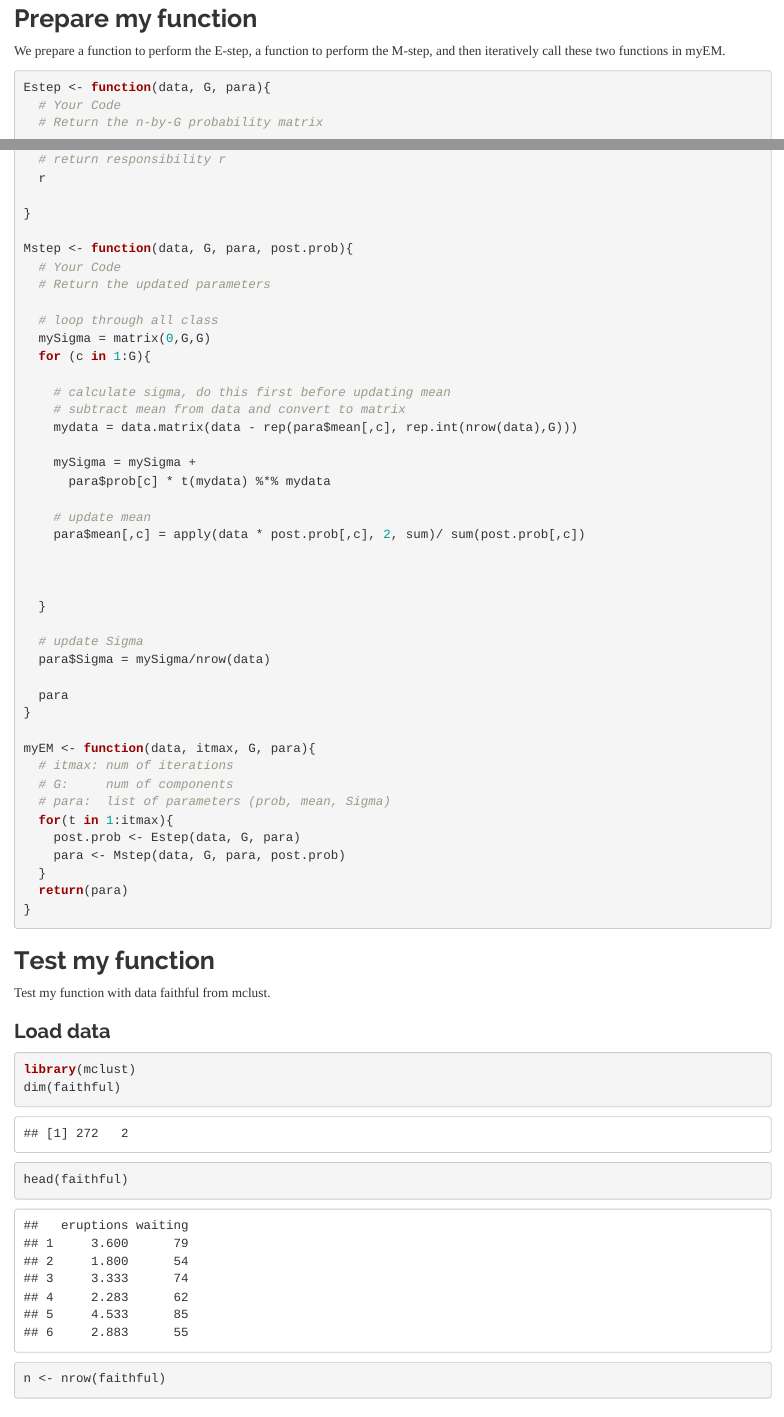
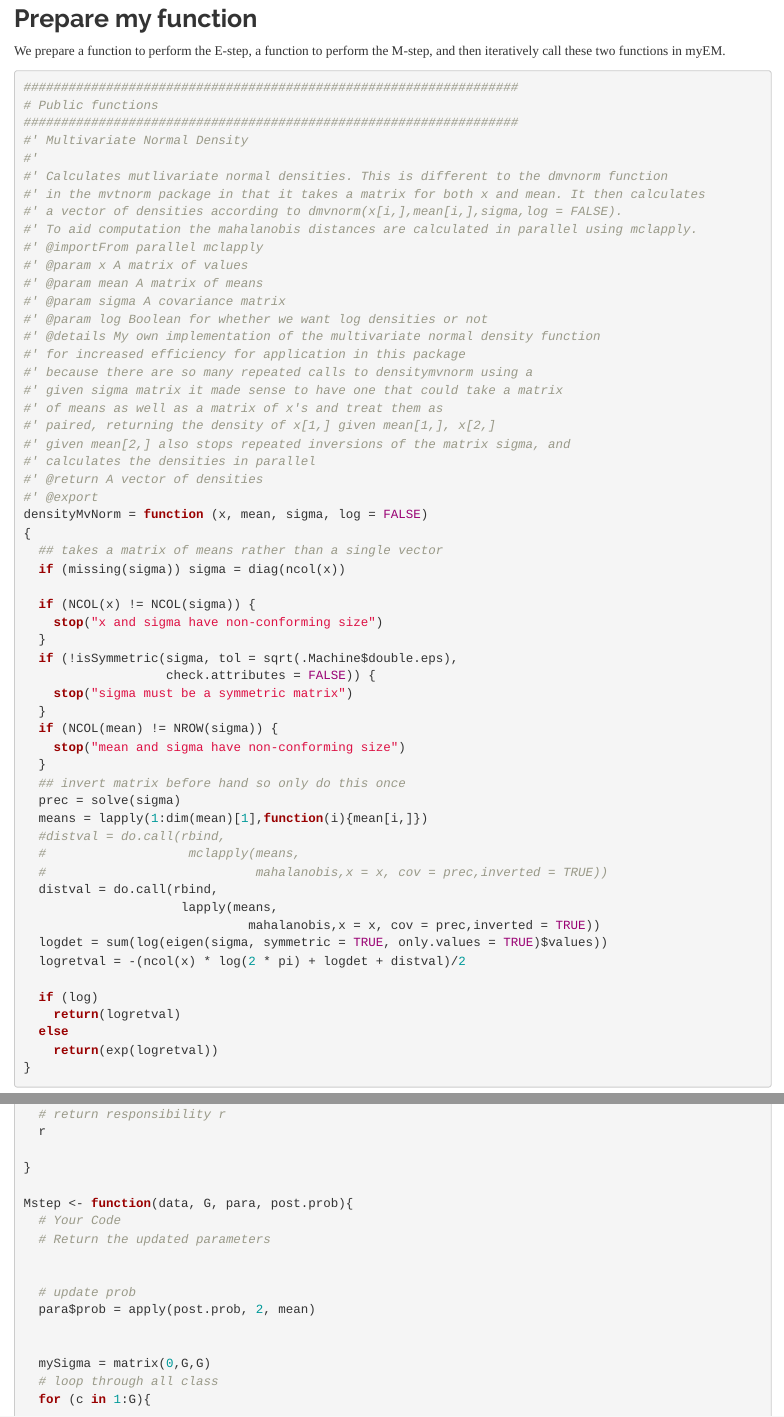
Before and after one commit to smvijaykumar/CS598-PSL, an R Markdown document (Assignment4/Assignment_4_8742_vs24_VijayMatthew.Rmd): the page in a window 1100 px wide, from 590 px down, and a second part further down, joined at a grey line. The pictures show the output file Assignment4/Assignment_4_8742_vs24_VijayMatthew.html that the author committed with the source, opened offline.

Commit message:
Prob is matching now

````diff
--- a/Assignment4/Assignment_4_8742_vs24_VijayMatthew.Rmd
+++ b/Assignment4/Assignment_4_8742_vs24_VijayMatthew.Rmd
@@ -38,9 +38,70 @@ k-th Gaussian component;
 We prepare a function to perform the E-step, a function to perform the M-step, and then iteratively call these two functions in myEM.
 
 
+
 ```{r}
 
+##################################################################
+# Public functions
+##################################################################
+#' Multivariate Normal Density
+#'
+#' Calculates mutlivariate normal densities. This is different to the dmvnorm function
+#' in the mvtnorm package in that it takes a matrix for both x and mean. It then calculates
+#' a vector of densities according to dmvnorm(x[i,],mean[i,],sigma,log = FALSE).
+#' To aid computation the mahalanobis distances are calculated in parallel using mclapply.
+#' @importFrom parallel mclapply
+#' @param x A matrix of values
+#' @param mean A matrix of means
+#' @param sigma A covariance matrix
+#' @param log Boolean for whether we want log densities or not
+#' @details My own implementation of the multivariate normal density function
+#' for increased efficiency for application in this package
+#' because there are so many repeated calls to densitymvnorm using a
+#' given sigma matrix it made sense to have one that could take a matrix
+#' of means as well as a matrix of x's and treat them as
+#' paired, returning the density of x[1,] given mean[1,], x[2,]
+#' given mean[2,] also stops repeated inversions of the matrix sigma, and
+#' calculates the densities in parallel
+#' @return A vector of densities
+#' @export
+densityMvNorm = function (x, mean, sigma, log = FALSE)
+{
+  ## takes a matrix of means rather than a single vector
+  if (missing(sigma)) sigma = diag(ncol(x))
 
+  if (NCOL(x) != NCOL(sigma)) {
+    stop("x and sigma have non-conforming size")
+  }
+  if (!isSymmetric(sigma, tol = sqrt(.Machine$double.eps),
+                   check.attributes = FALSE)) {
+    stop("sigma must be a symmetric matrix")
+  }
+  if (NCOL(mean) != NROW(sigma)) {
+    stop("mean and sigma have non-conforming size")
+  }
+  ## invert matrix before hand so only do this once
+  prec = solve(sigma)
+  means = lapply(1:dim(mean)[1],function(i){mean[i,]})
+  #distval = do.call(rbind,
+  #                   mclapply(means,
+  #                            mahalanobis,x = x, cov = prec,inverted = TRUE))
+  distval = do.call(rbind,
+                     lapply(means,
+                              mahalanobis,x = x, cov = prec,inverted = TRUE))
+  logdet = sum(log(eigen(sigma, symmetric = TRUE, only.values = TRUE)$values))
+  logretval = -(ncol(x) * log(2 * pi) + logdet + distval)/2
+
+  if (log)
+    return(logretval)
+  else
+    return(exp(logretval))
+}
+```
+
+
+
+```{r}
 
 Estep <- function(data, G, para){
   # Your Code
@@ -71,8 +132,11 @@ Mstep <- function(data, G, para, post.prob){
   # Return the updated parameters
 
 
+  # update prob
+  para$prob = apply(post.prob, 2, mean)
+
+
   mySigma = matrix(0,G,G)
   # loop through all class
   for (c in 1:G){
 
-    # calculate sigma, do this first before updating mean
@@ -82,13 +150,12 @@ Mstep <- function(data, G, para, post.prob){
     mySigma = mySigma +
       para$prob[c] * t(mydata) %*% mydata
 
-    # update mean
-    para$mean[,c] = apply(data * post.prob[,c], 2, sum)/ sum(post.prob[,c])
 
   }
 
   # update Sigma
   para$Sigma = mySigma/nrow(data)
+
 
   para
 }
````
Also changed, not shown: Assignment4/Assignment_4_8742_vs24_VijayMatthew.html, Assignment4/Assignment_4_8742_vs24_VijayMatthew.Rmd (6 more changed lines).
